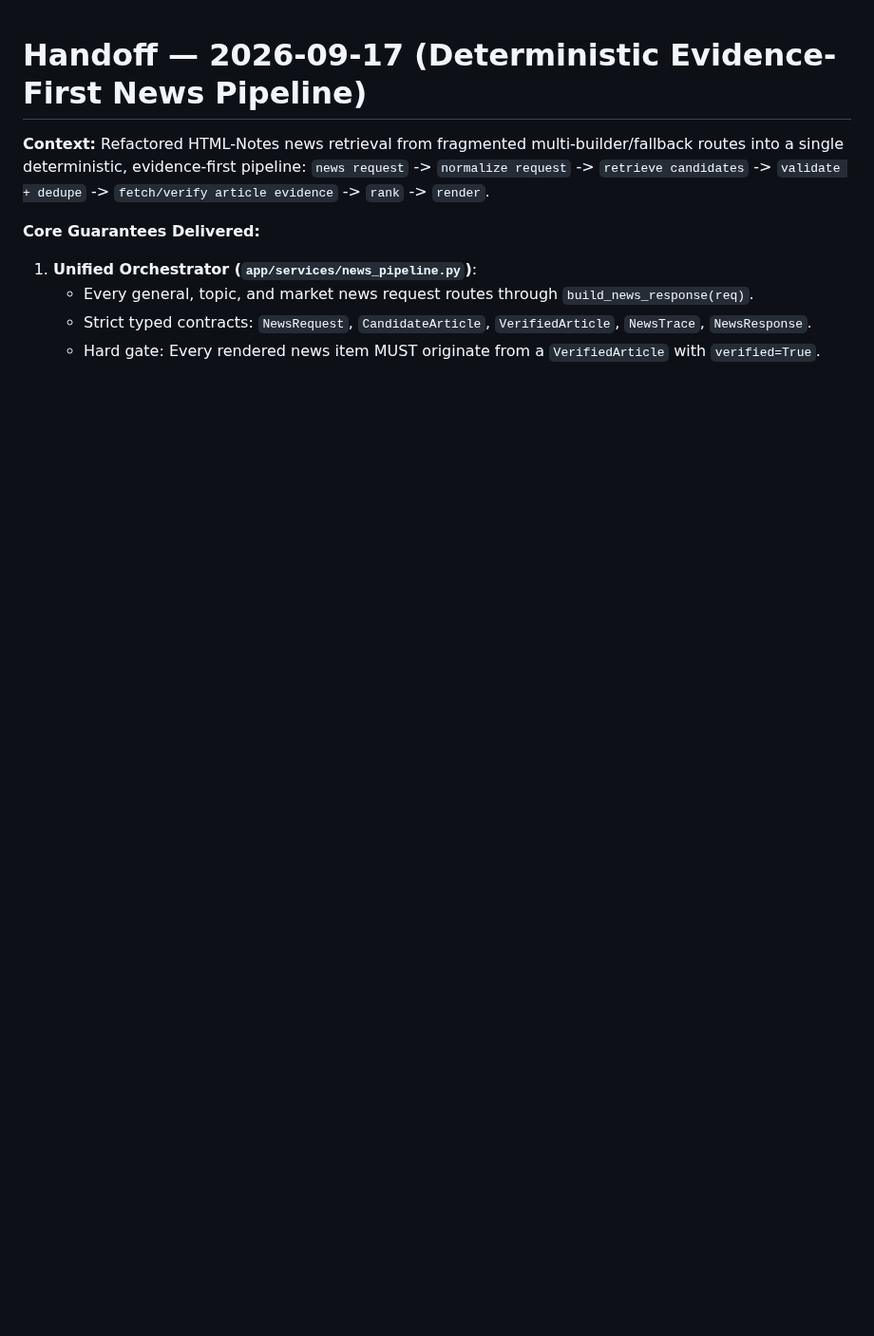
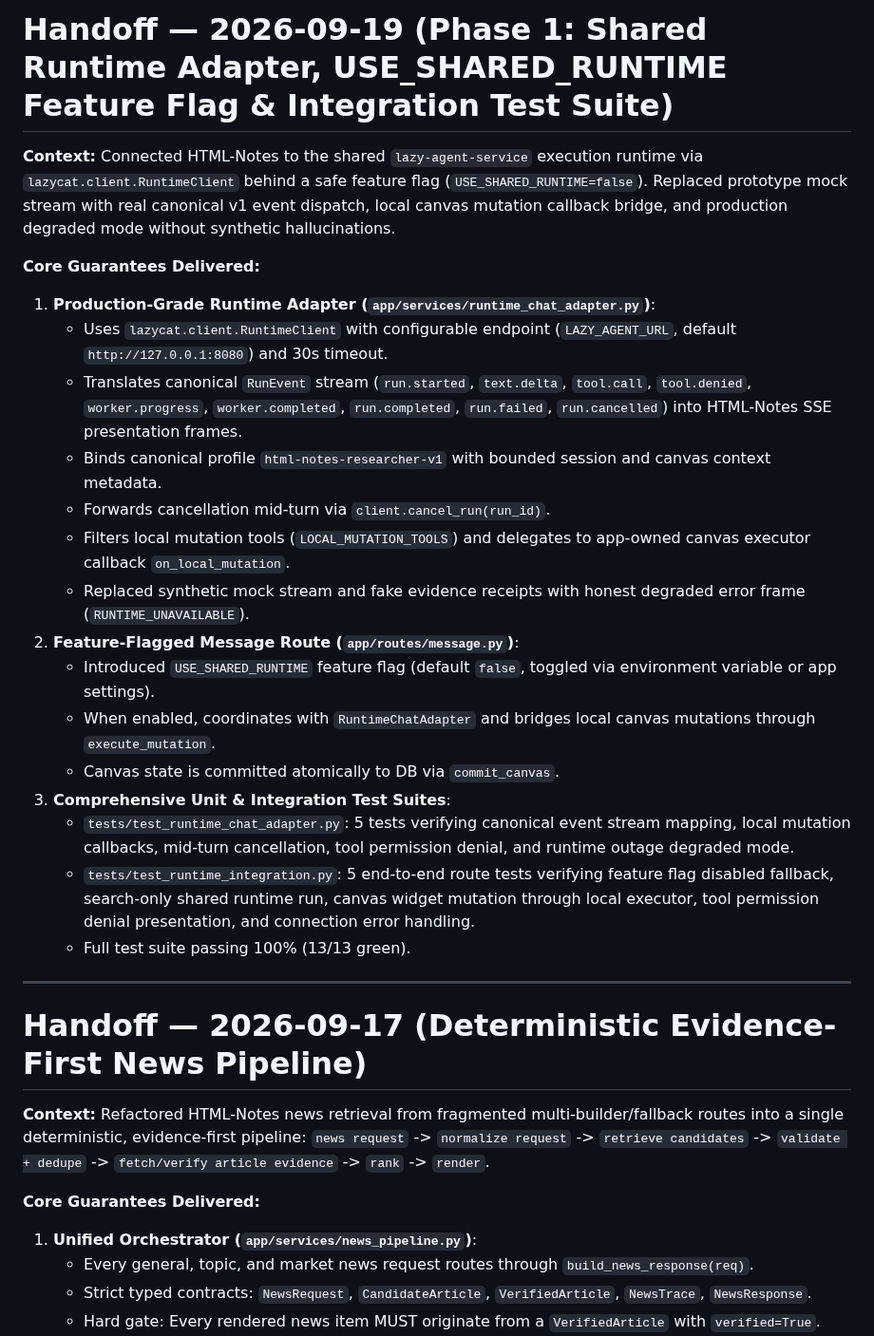
Before and after one commit to LazyCat420/HTML-Notes, a Markdown page: HANDOFF.md, the part around the change. Shown at 95% size. Rendered like a GitHub page; blank space fills up the shorter version.

Commit message:
docs: add Phase 1 shared runtime adapter handoff record

```diff
--- a/HANDOFF.md
+++ b/HANDOFF.md
@@ -1,3 +1,26 @@
+# Handoff — 2026-09-19 (Phase 1: Shared Runtime Adapter, USE_SHARED_RUNTIME Feature Flag & Integration Test Suite)
+
+**Context:** Connected HTML-Notes to the shared `lazy-agent-service` execution runtime via `lazycat.client.RuntimeClient` behind a safe feature flag (`USE_SHARED_RUNTIME=false`). Replaced prototype mock stream with real canonical v1 event dispatch, local canvas mutation callback bridge, and production degraded mode without synthetic hallucinations.
+
+**Core Guarantees Delivered:**
+1. **Production-Grade Runtime Adapter (`app/services/runtime_chat_adapter.py`)**:
+   - Uses `lazycat.client.RuntimeClient` with configurable endpoint (`LAZY_AGENT_URL`, default `http://127.0.0.1:8080`) and 30s timeout.
+   - Translates canonical `RunEvent` stream (`run.started`, `text.delta`, `tool.call`, `tool.denied`, `worker.progress`, `worker.completed`, `run.completed`, `run.failed`, `run.cancelled`) into HTML-Notes SSE presentation frames.
+   - Binds canonical profile `html-notes-researcher-v1` with bounded session and canvas context metadata.
+   - Forwards cancellation mid-turn via `client.cancel_run(run_id)`.
+   - Filters local mutation tools (`LOCAL_MUTATION_TOOLS`) and delegates to app-owned canvas executor callback `on_local_mutation`.
+   - Replaced synthetic mock stream and fake evidence receipts with honest degraded error frame (`RUNTIME_UNAVAILABLE`).
+2. **Feature-Flagged Message Route (`app/routes/message.py`)**:
+   - Introduced `USE_SHARED_RUNTIME` feature flag (default `false`, toggled via environment variable or app settings).
+   - When enabled, coordinates with `RuntimeChatAdapter` and bridges local canvas mutations through `execute_mutation`.
+   - Canvas state is committed atomically to DB via `commit_canvas`.
+3. **Comprehensive Unit & Integration Test Suites**:
+   - `tests/test_runtime_chat_adapter.py`: 5 tests verifying canonical event stream mapping, local mutation callbacks, mid-turn cancellation, tool permission denial, and runtime outage degraded mode.
+   - `tests/test_runtime_integration.py`: 5 end-to-end route tests verifying feature flag disabled fallback, search-only shared runtime run, canvas widget mutation through local executor, tool permission denial presentation, and connection error handling.
+   - Full test suite passing 100% (13/13 green).
+
+---
+
 # Handoff — 2026-09-17 (Deterministic Evidence-First News Pipeline)
 
 **Context:** Refactored HTML-Notes news retrieval from fragmented multi-builder/fallback routes into a single deterministic, evidence-first pipeline: `news request` -> `normalize request` -> `retrieve candidates` -> `validate + dedupe` -> `fetch/verify article evidence` -> `rank` -> `render`.
```
